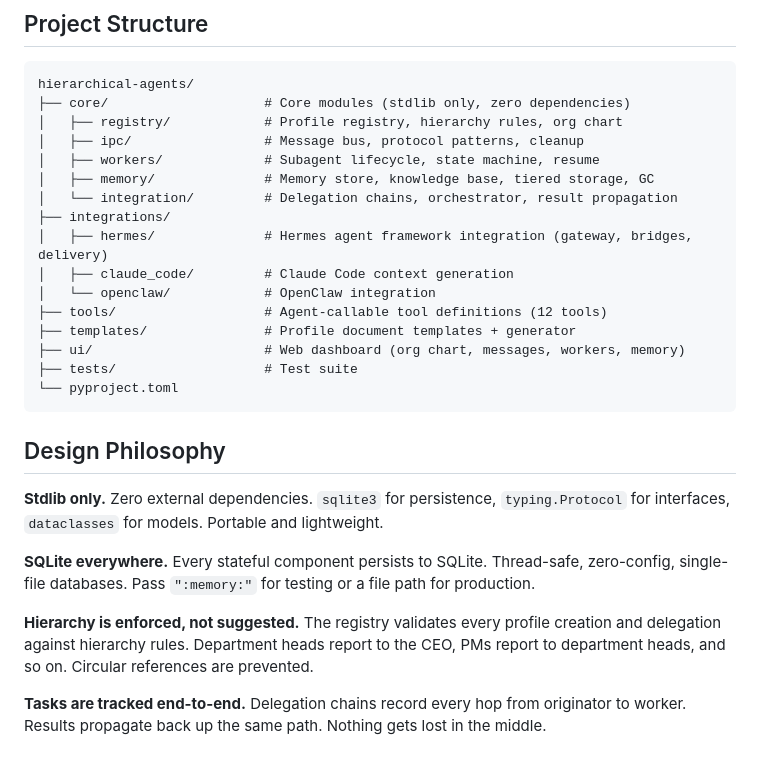
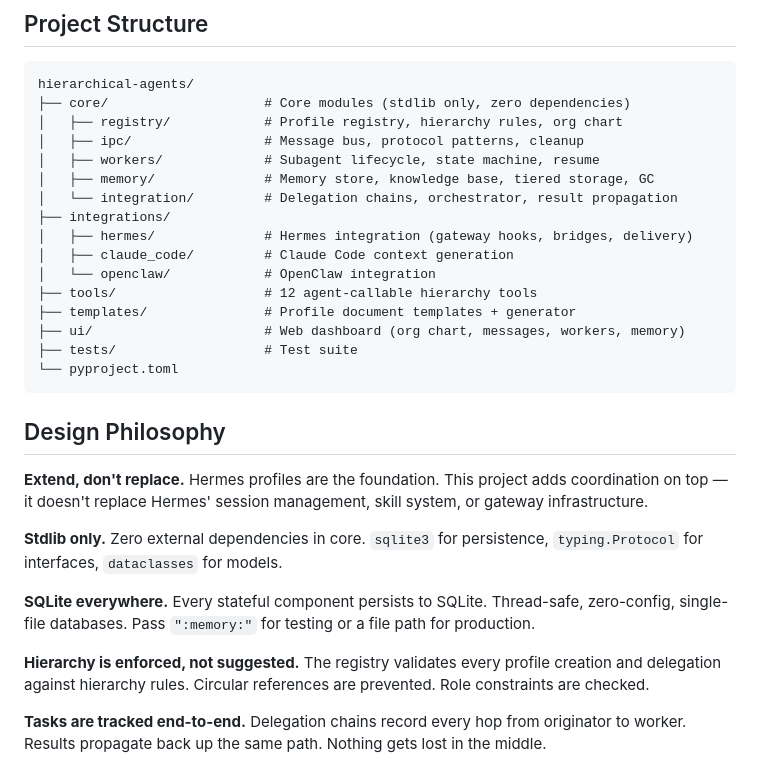
Before and after one commit to GieshBuilds/hierarchical-agents, a Markdown page: README.md, the part around one of its changes. Rendered like a GitHub page.

```diff
--- a/README.md
+++ b/README.md
@@ -204,10 +246,10 @@ hierarchical-agents/
 │   ├── memory/              # Memory store, knowledge base, tiered storage, GC
 │   └── integration/         # Delegation chains, orchestrator, result propagation
 ├── integrations/
-│   ├── hermes/              # Hermes agent framework integration (gateway, bridges, delivery)
+│   ├── hermes/              # Hermes integration (gateway hooks, bridges, delivery)
 │   ├── claude_code/         # Claude Code context generation
 │   └── openclaw/            # OpenClaw integration
-├── tools/                   # Agent-callable tool definitions (12 tools)
+├── tools/                   # 12 agent-callable hierarchy tools
 ├── templates/               # Profile document templates + generator
 ├── ui/                      # Web dashboard (org chart, messages, workers, memory)
 ├── tests/                   # Test suite
@@ -216,11 +258,13 @@ hierarchical-agents/
 
 ## Design Philosophy
 
-**Stdlib only.** Zero external dependencies. `sqlite3` for persistence, `typing.Protocol` for interfaces, `dataclasses` for models. Portable and lightweight.
+**Extend, don't replace.** Hermes profiles are the foundation. This project adds coordination on top — it doesn't replace Hermes' session management, skill system, or gateway infrastructure.
+
+**Stdlib only.** Zero external dependencies in core. `sqlite3` for persistence, `typing.Protocol` for interfaces, `dataclasses` for models.
 
 **SQLite everywhere.** Every stateful component persists to SQLite. Thread-safe, zero-config, single-file databases. Pass `":memory:"` for testing or a file path for production.
 
-**Hierarchy is enforced, not suggested.** The registry validates every profile creation and delegation against hierarchy rules. Department heads report to the CEO, PMs report to department heads, and so on. Circular references are prevented.
+**Hierarchy is enforced, not suggested.** The registry validates every profile creation and delegation against hierarchy rules. Circular references are prevented. Role constraints are checked.
 
 **Tasks are tracked end-to-end.** Delegation chains record every hop from originator to worker. Results propagate back up the same path. Nothing gets lost in the middle.
 
```
Also changed, not shown: other parts of README.md (+64 -22 lines).
